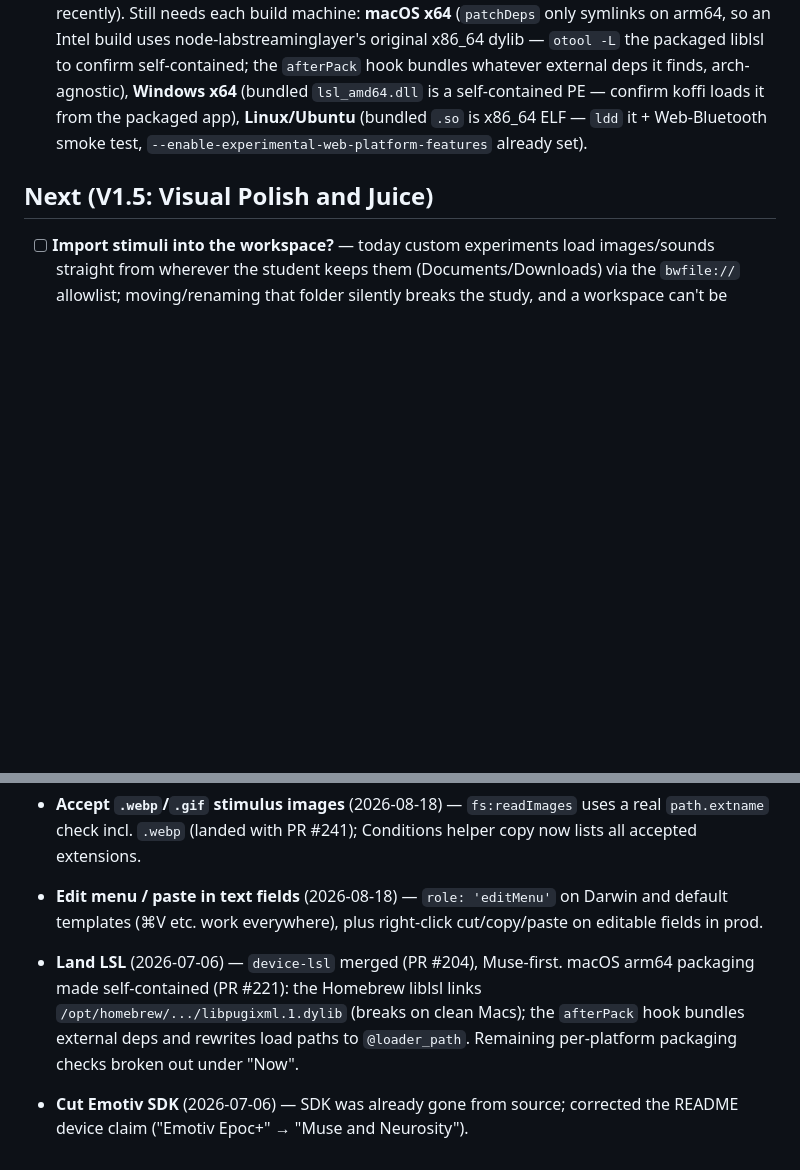
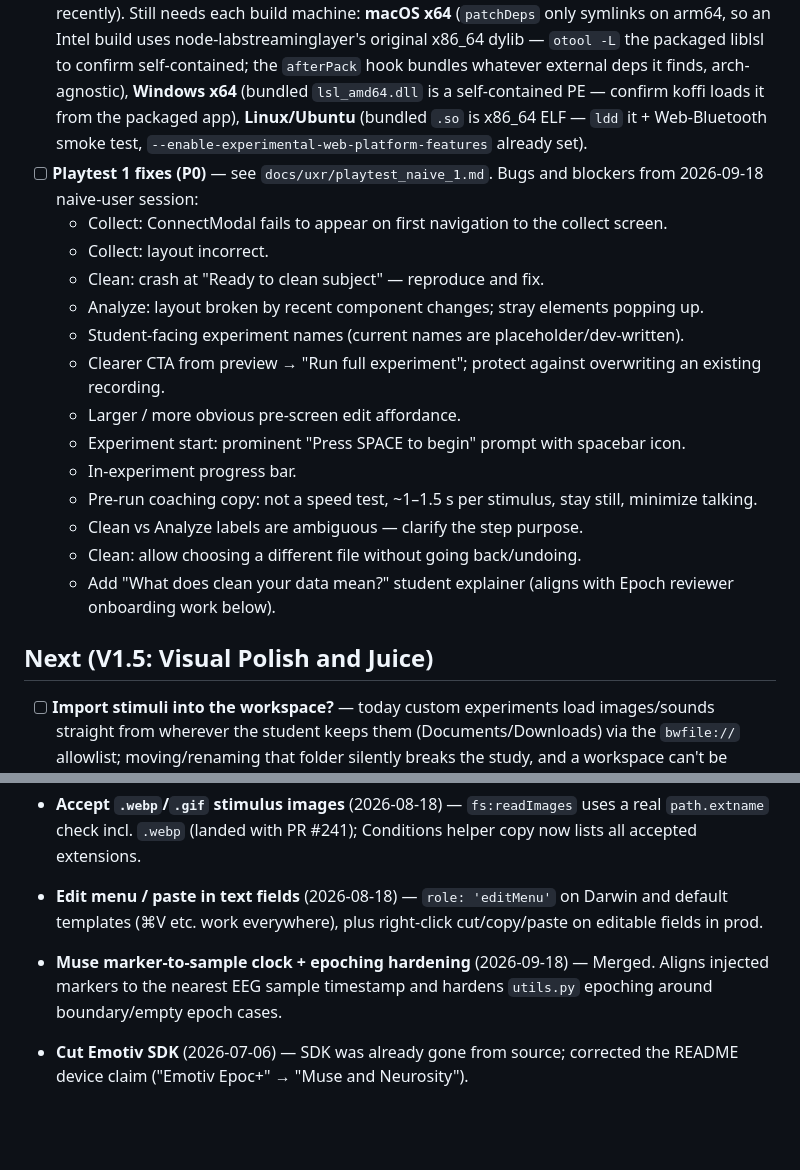
Before and after one commit to makebrainwaves/BrainWaves, a Markdown page: TODOS.md, 2 parts joined by grey strips. GitHub-like rendering; blank space fills up the shorter version.

Commit message:
docs(todos): land eeg-marker-timestamp and add Playtest 1 P0 fixes

```diff
--- a/TODOS.md
+++ b/TODOS.md
@@ -9,6 +9,20 @@ Deferred and in-flight work. Keep this current — when something ships, delete
 - [x] **Electron playtest skill** — CDP-attach harness: `tests/electron-smoke.mjs` (zero-dep smoke test), `.claude/skills/electron-playtest/SKILL.md` (agent skill), `.github/workflows/playtest.yml` (CI), `src/main/index.ts` env-var userData redirect. Asserts: electronAPI, React root, Pyodide worker ready, no console errors, screenshot.
 - [ ] **Packaged-app launch smoke test** — `tests/build.check.ts` asserts the build output and Pyodide payload are present on disk, but nothing *launches* the packaged app. The gap is a real Electron smoke test (spawn the built app under `xvfb` on Linux, assert the window opens and the worker posts `ready`) — that is what would catch a prod-only Pyodide regression automatically instead of during a demo.
 - [ ] **Cross-platform LSL packaging verification** — `macOS arm64` is done + self-contained (see Done recently). Still needs each build machine: **macOS x64** (`patchDeps` only symlinks on arm64, so an Intel build uses node-labstreaminglayer's original x86_64 dylib — `otool -L` the packaged liblsl to confirm self-contained; the `afterPack` hook bundles whatever external deps it finds, arch-agnostic), **Windows x64** (bundled `lsl_amd64.dll` is a self-contained PE — confirm koffi loads it from the packaged app), **Linux/Ubuntu** (bundled `.so` is x86_64 ELF — `ldd` it + Web-Bluetooth smoke test, `--enable-experimental-web-platform-features` already set).
+- [ ] **Playtest 1 fixes (P0)** — see `docs/uxr/playtest_naive_1.md`. Bugs and blockers from 2026-09-18 naive-user session:
+  - Collect: ConnectModal fails to appear on first navigation to the collect screen.
+  - Collect: layout incorrect.
+  - Clean: crash at "Ready to clean subject" — reproduce and fix.
+  - Analyze: layout broken by recent component changes; stray elements popping up.
+  - Student-facing experiment names (current names are placeholder/dev-written).
+  - Clearer CTA from preview → "Run full experiment"; protect against overwriting an existing recording.
+  - Larger / more obvious pre-screen edit affordance.
+  - Experiment start: prominent "Press SPACE to begin" prompt with spacebar icon.
+  - In-experiment progress bar.
+  - Pre-run coaching copy: not a speed test, ~1–1.5 s per stimulus, stay still, minimize talking.
+  - Clean vs Analyze labels are ambiguous — clarify the step purpose.
+  - Clean: allow choosing a different file without going back/undoing.
+  - Add "What does clean your data mean?" student explainer (aligns with Epoch reviewer onboarding work below).
 
 ## Next (V1.5: Visual Polish and Juice)
 - [ ] **Import stimuli into the workspace?** — today custom experiments load images/sounds straight from wherever the student keeps them (Documents/Downloads) via the `bwfile://` allowlist; moving/renaming that folder silently breaks the study, and a workspace can't be zipped up and shared as a self-contained bundle. Alternative: copy stimuli into `BrainWaves_Workspaces/<title>/stimuli/<condition>/` at selection time (single pre-authorized root, portable study bundles; costs disk duplication + stale copies if the source folder is edited later). **Contingent on user testing** — students may actually prefer managing their own folders in Documents/Downloads, since workspace folders are semi-private territory full of mysterious things like `appState.json`. Decide after watching a class use the current flow.
@@ -48,5 +62,5 @@ Deferred and in-flight work. Keep this current — when something ships, delete
 - **Accept `.webp`/`.gif` stimulus images** (2026-08-18) — `fs:readImages` uses a real `path.extname` check incl. `.webp` (landed with PR #241); Conditions helper copy now lists all accepted extensions.
 - **Edit menu / paste in text fields** (2026-08-18) — `role: 'editMenu'` on Darwin and default templates (⌘V etc. work everywhere), plus right-click cut/copy/paste on editable fields in prod.
 
-- **Land LSL** (2026-07-06) — `device-lsl` merged (PR #204), Muse-first. macOS arm64 packaging made self-contained (PR #221): the Homebrew liblsl links `/opt/homebrew/.../libpugixml.1.dylib` (breaks on clean Macs); the `afterPack` hook bundles external deps and rewrites load paths to `@loader_path`. Remaining per-platform packaging checks broken out under "Now".
+- **Muse marker-to-sample clock + epoching hardening** (2026-09-18) — Merged. Aligns injected markers to the nearest EEG sample timestamp and hardens `utils.py` epoching around boundary/empty epoch cases.
 - **Cut Emotiv SDK** (2026-07-06) — SDK was already gone from source; corrected the README device claim ("Emotiv Epoc+" → "Muse and Neurosity").
```
